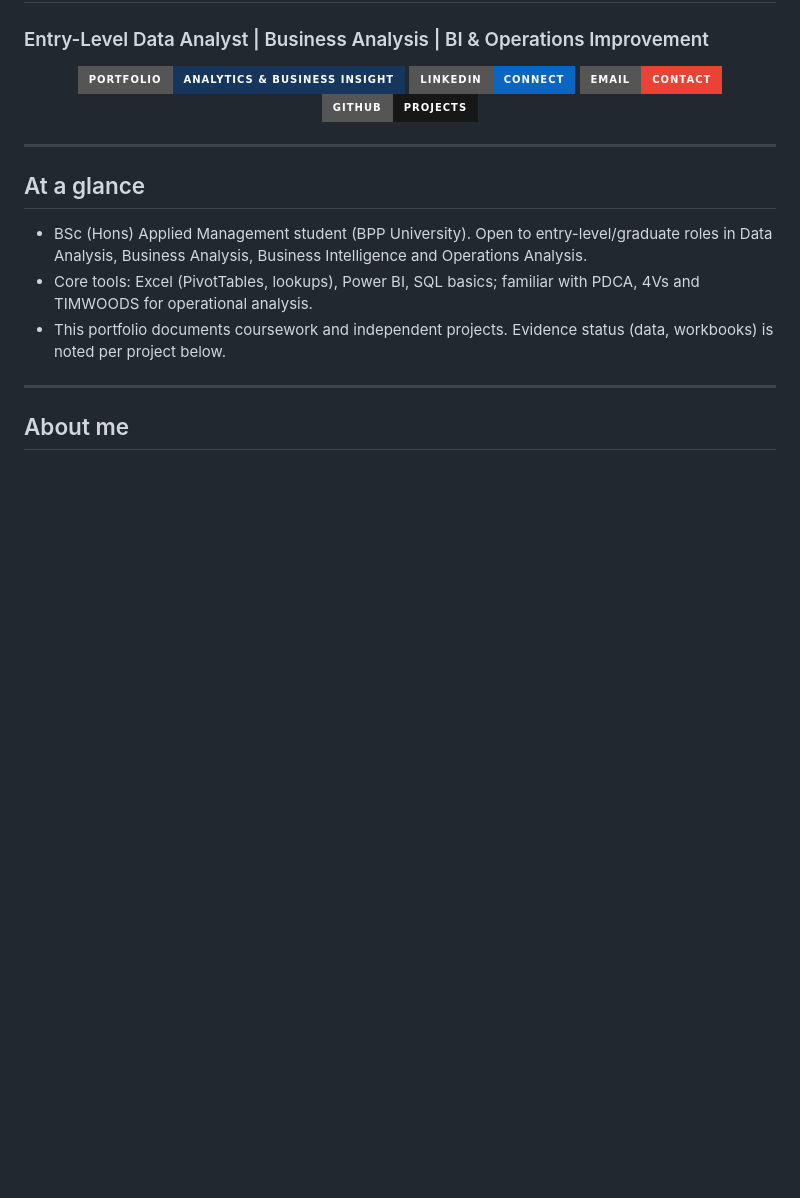
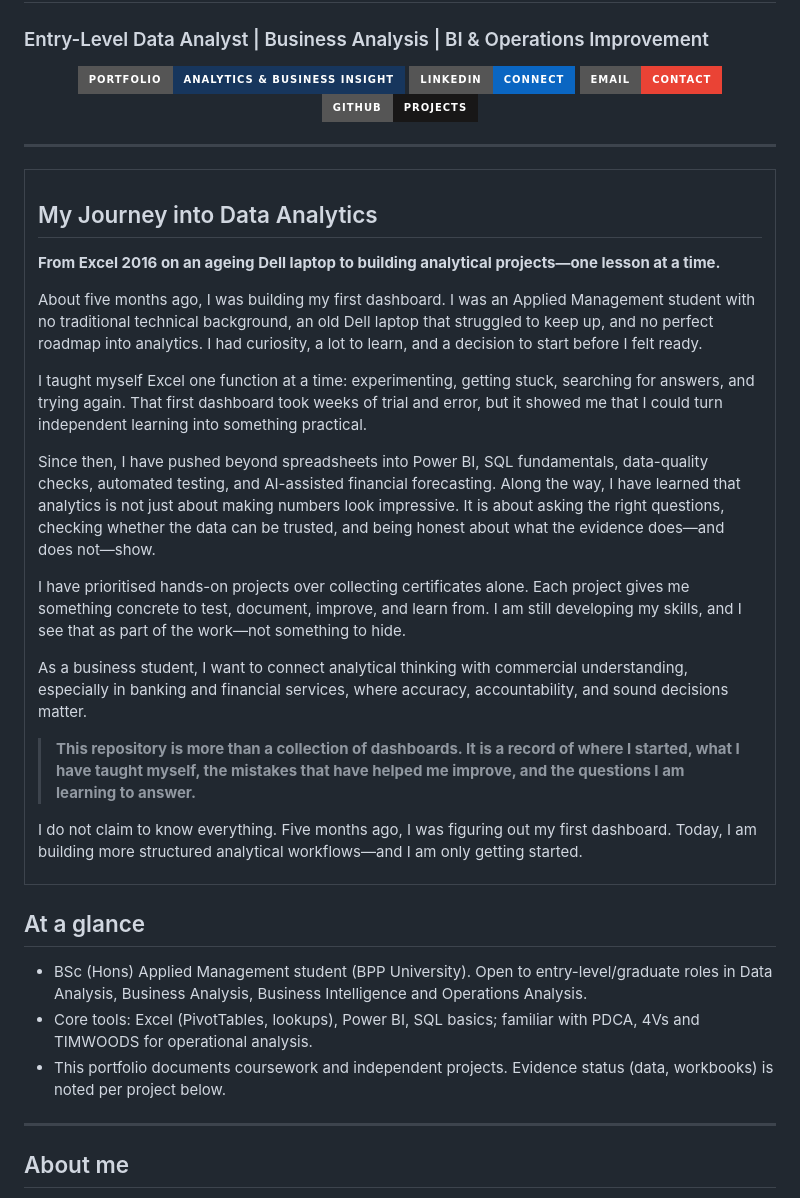
Before and after one commit to denilthaks/SubashtheAnalyst, a Markdown page: README.md, the part around the change. Rendered like a GitHub page; badges without logos; blank space fills up the shorter version.

Commit message:
Add personal analytics journey to README introduction

```diff
--- a/README.md
+++ b/README.md
@@ -9,6 +9,22 @@
 </p>
 
 ---
+
+<table>
+  <tr>
+    <td>
+      <h2>My Journey into Data Analytics</h2>
+      <p><strong>From Excel 2016 on an ageing Dell laptop to building analytical projects—one lesson at a time.</strong></p>
+      <p>About five months ago, I was building my first dashboard. I was an Applied Management student with no traditional technical background, an old Dell laptop that struggled to keep up, and no perfect roadmap into analytics. I had curiosity, a lot to learn, and a decision to start before I felt ready.</p>
+      <p>I taught myself Excel one function at a time: experimenting, getting stuck, searching for answers, and trying again. That first dashboard took weeks of trial and error, but it showed me that I could turn independent learning into something practical.</p>
+      <p>Since then, I have pushed beyond spreadsheets into Power BI, SQL fundamentals, data-quality checks, automated testing, and AI-assisted financial forecasting. Along the way, I have learned that analytics is not just about making numbers look impressive. It is about asking the right questions, checking whether the data can be trusted, and being honest about what the evidence does—and does not—show.</p>
+      <p>I have prioritised hands-on projects over collecting certificates alone. Each project gives me something concrete to test, document, improve, and learn from. I am still developing my skills, and I see that as part of the work—not something to hide.</p>
+      <p>As a business student, I want to connect analytical thinking with commercial understanding, especially in banking and financial services, where accuracy, accountability, and sound decisions matter.</p>
+      <blockquote><strong>This repository is more than a collection of dashboards. It is a record of where I started, what I have taught myself, the mistakes that have helped me improve, and the questions I am learning to answer.</strong></blockquote>
+      <p>I do not claim to know everything. Five months ago, I was figuring out my first dashboard. Today, I am building more structured analytical workflows—and I am only getting started.</p>
+    </td>
+  </tr>
+</table>
 
 ## At a glance
 - BSc (Hons) Applied Management student (BPP University). Open to entry-level/graduate roles in Data Analysis, Business Analysis, Business Intelligence and Operations Analysis.
```
